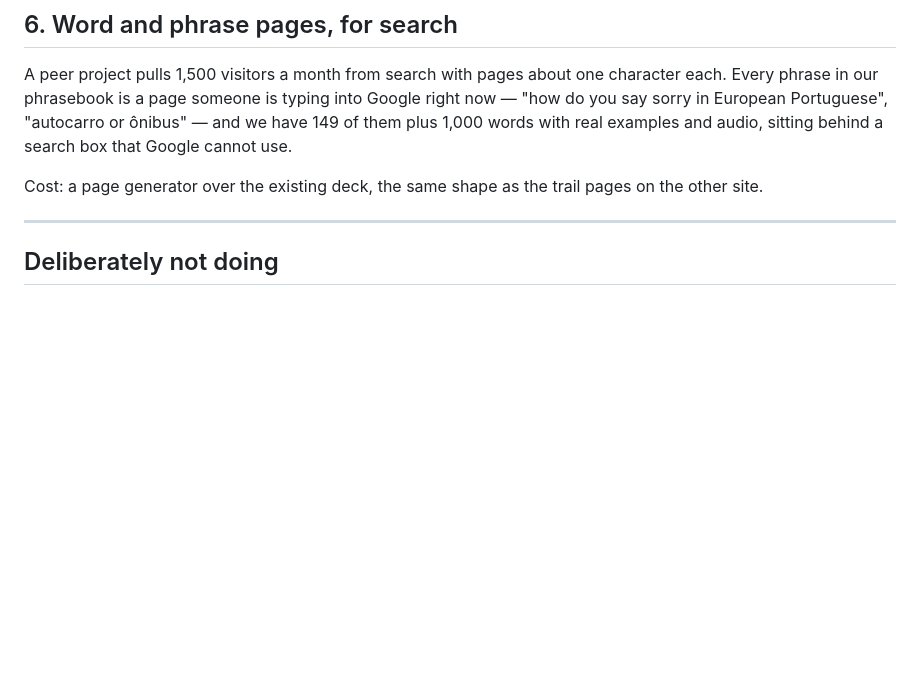
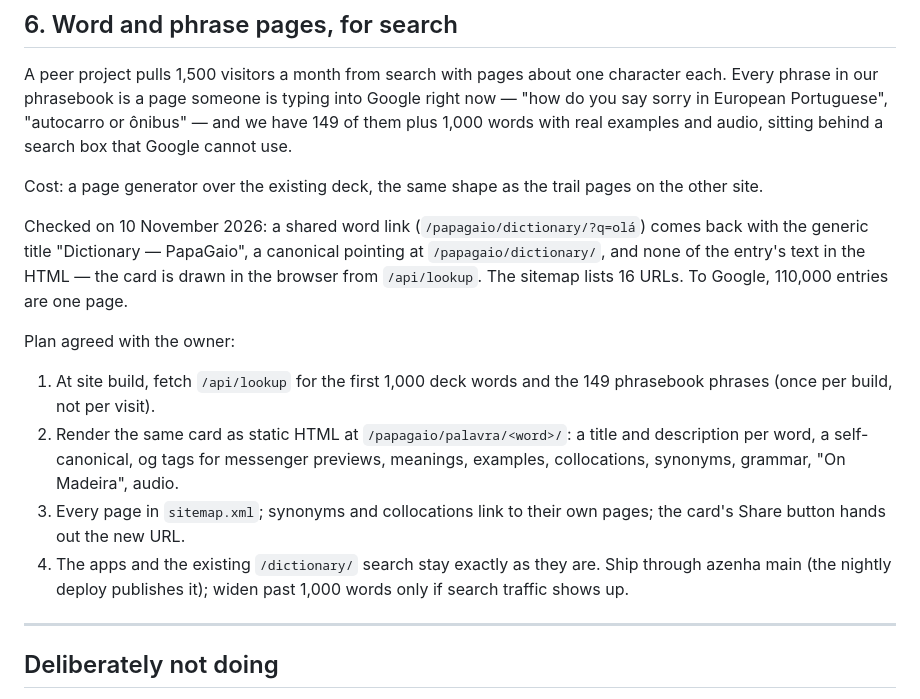
Before and after one commit to AzenhaAI/papagaio, a Markdown page: BACKLOG.md, the part around the change. Rendered like a GitHub page; blank space fills up the shorter version.

Commit message:
Backlog: word pages for search — what Google sees today and the agreed plan
Co-Authored-By: Claude Opus 5.5 <noreply@anthropic.com>
Claude-Session: https://claude.ai/code/session_0122UmiV7NFHvZ1Ct5kA4NLr

```diff
--- a/BACKLOG.md
+++ b/BACKLOG.md
@@ -83,6 +83,25 @@ audio, sitting behind a search box that Google cannot use.
 Cost: a page generator over the existing deck, the same shape as the trail
 pages on the other site.
 
+Checked on 10 November 2026: a shared word link (`/papagaio/dictionary/?q=olá`)
+comes back with the generic title "Dictionary — PapaGaio", a canonical pointing
+at `/papagaio/dictionary/`, and none of the entry's text in the HTML — the card
+is drawn in the browser from `/api/lookup`. The sitemap lists 16 URLs. To
+Google, 110,000 entries are one page.
+
+Plan agreed with the owner:
+
+1. At site build, fetch `/api/lookup` for the first 1,000 deck words and the
+   149 phrasebook phrases (once per build, not per visit).
+2. Render the same card as static HTML at `/papagaio/palavra/<word>/`: a title
+   and description per word, a self-canonical, og tags for messenger previews,
+   meanings, examples, collocations, synonyms, grammar, "On Madeira", audio.
+3. Every page in `sitemap.xml`; synonyms and collocations link to their own
+   pages; the card's Share button hands out the new URL.
+4. The apps and the existing `/dictionary/` search stay exactly as they are.
+   Ship through azenha main (the nightly deploy publishes it); widen past
+   1,000 words only if search traffic shows up.
+
 ---
 
 ## Deliberately not doing
```
